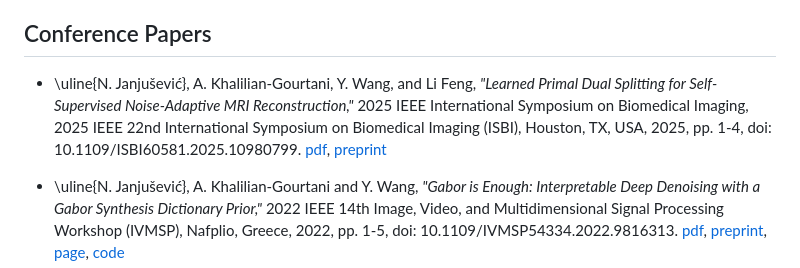
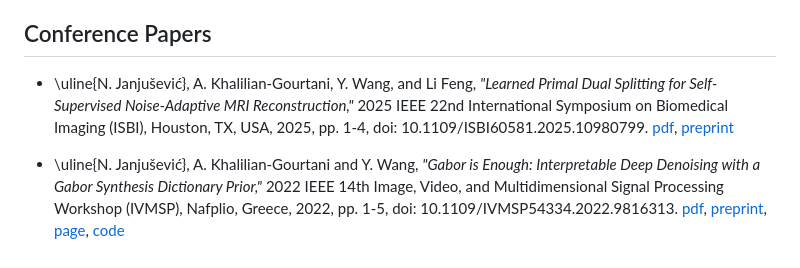
Before and after one commit to nikopj/nikopj.github.io, a Markdown page: publications.md, the part around the change. GitHub-like rendering.

Commit message:
fix typo

```diff
--- a/publications.md
+++ b/publications.md
@@ -17,7 +17,7 @@ maxtoclevel = 1
 * \uline{N. Janjušević}, A. Khalilian-Gourtani and Y. Wang, *"CDLNet: Noise-Adaptive Convolutional Dictionary Learning Network for Blind Denoising and Demosaicing,"* in IEEE Open Journal of Signal Processing, vol. 3, pp. 196-211, 2022, doi: 10.1109/OJSP.2022.3172842. [pdf](https://ieeexplore.ieee.org/document/9769957), [page](/projects/dcdl), [code](https://github.com/nikopj/CDLNet-OJSP)
 
 ## Conference Papers
-* \uline{N. Janjušević}, A. Khalilian-Gourtani, Y. Wang, and Li Feng, *"Learned Primal Dual Splitting for Self-Supervised Noise-Adaptive MRI Reconstruction,"* 2025 IEEE International Symposium on Biomedical Imaging, 2025 IEEE 22nd International Symposium on Biomedical Imaging (ISBI), Houston, TX, USA, 2025, pp. 1-4, doi: 10.1109/ISBI60581.2025.10980799. [pdf](https://ieeexplore.ieee.org/document/10980799), [preprint](https://arxiv.org/abs/2504.15390)
+* \uline{N. Janjušević}, A. Khalilian-Gourtani, Y. Wang, and Li Feng, *"Learned Primal Dual Splitting for Self-Supervised Noise-Adaptive MRI Reconstruction,"* 2025 IEEE 22nd International Symposium on Biomedical Imaging (ISBI), Houston, TX, USA, 2025, pp. 1-4, doi: 10.1109/ISBI60581.2025.10980799. [pdf](https://ieeexplore.ieee.org/document/10980799), [preprint](https://arxiv.org/abs/2504.15390)
 
 * \uline{N. Janjušević}, A. Khalilian-Gourtani and Y. Wang, *"Gabor is Enough: Interpretable Deep Denoising with a Gabor Synthesis Dictionary Prior,"* 2022 IEEE 14th Image, Video, and Multidimensional Signal Processing Workshop (IVMSP), Nafplio, Greece, 2022, pp. 1-5, doi: 10.1109/IVMSP54334.2022.9816313. [pdf](https://ieeexplore.ieee.org/document/9816313), [preprint](https://arxiv.org/abs/2204.11146), [page](/projects/dcdl/#gabor_is_enough), [code](https://github.com/nikopj/CDLNet-OJSP)
 
```
